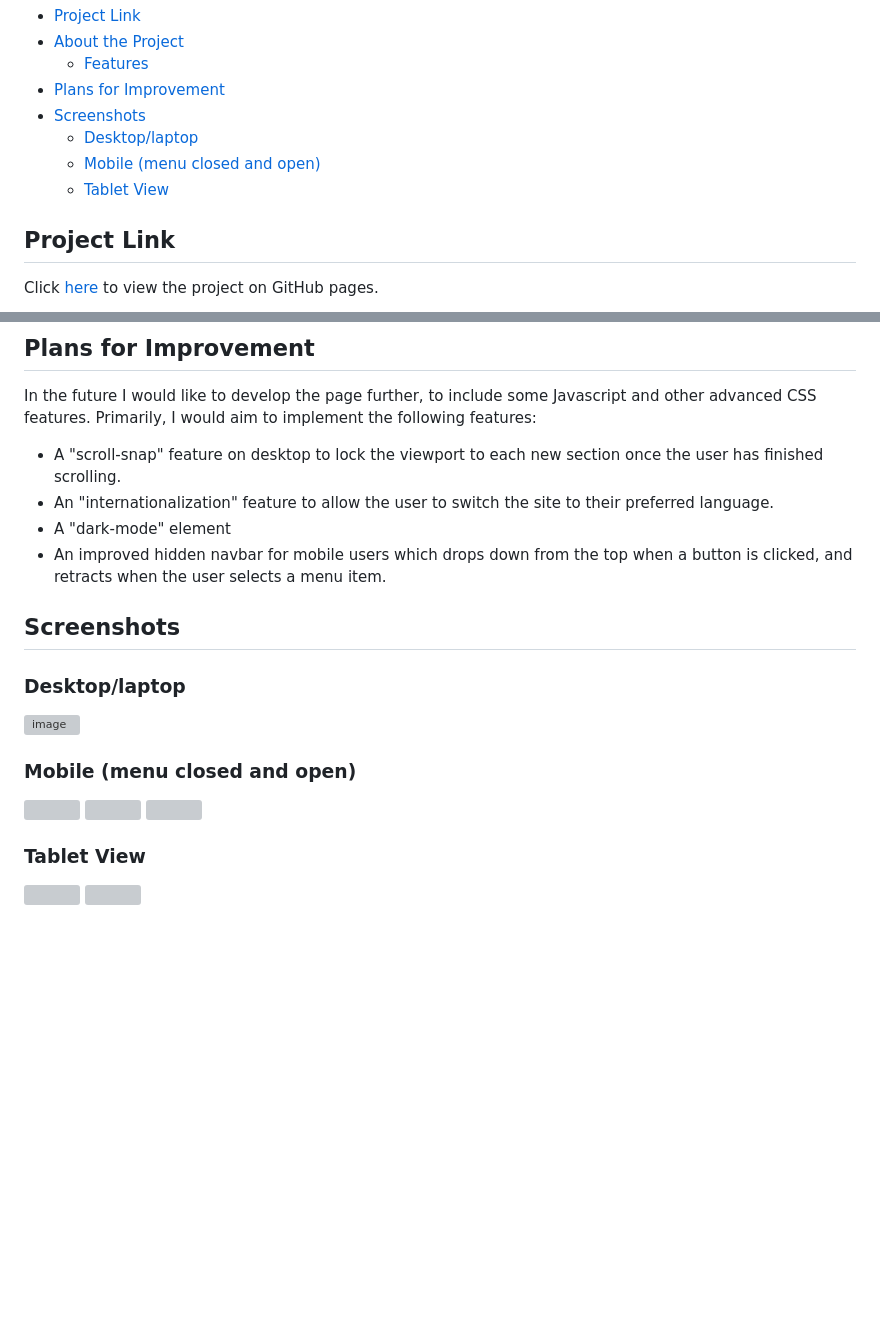
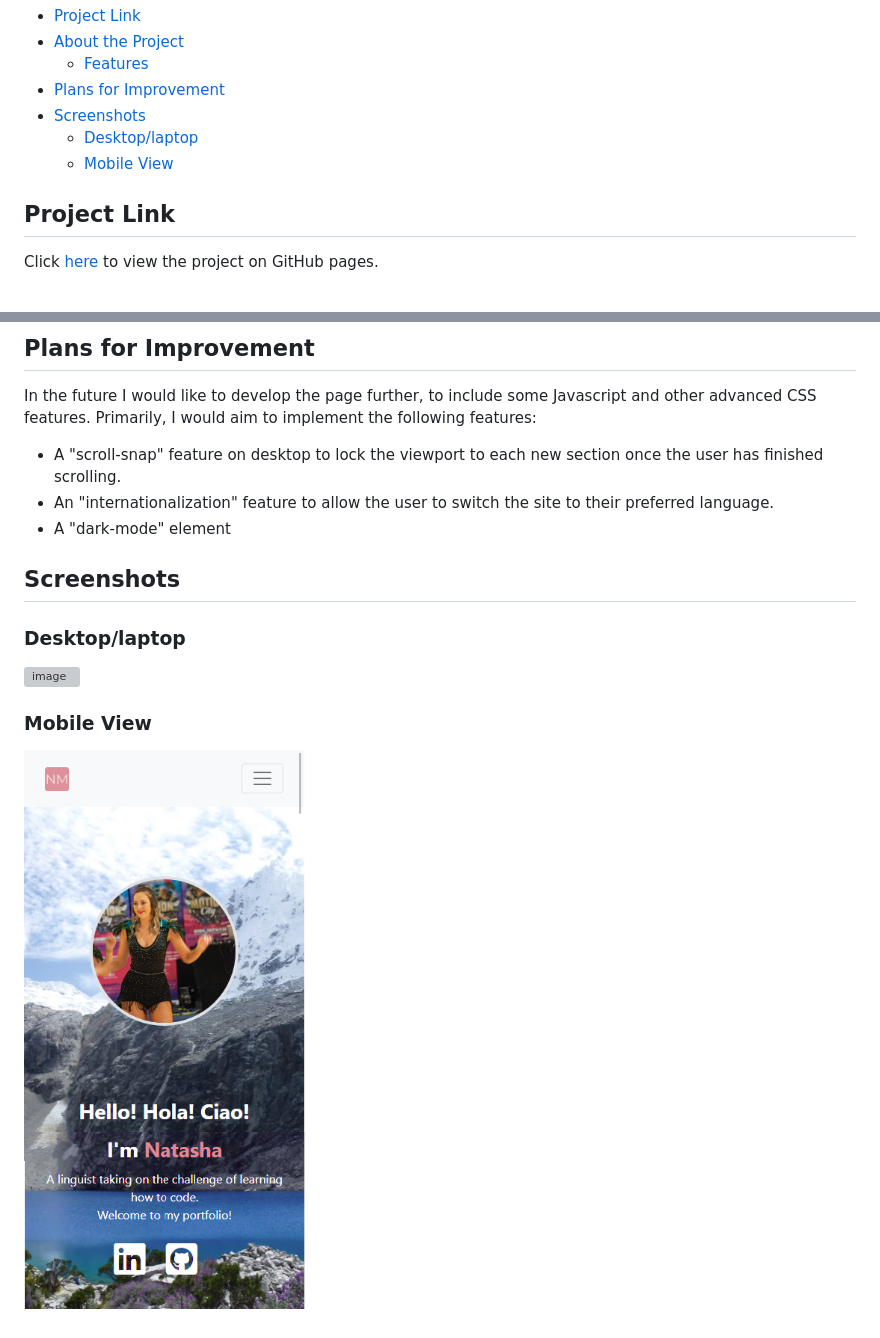
Before and after one commit to natasha-mann/portfolio-page, a Markdown page: README.md, 2 parts joined by grey strips. Rendered like a GitHub page; pictures changed too: assets/images/screenshots/mobile1.png (added); blank space fills up the shorter version; grey boxes are pictures that could not be loaded.

Commit message:
updated readme wit new images and added CV download

```diff
--- a/README.md
+++ b/README.md
@@ -10,8 +10,7 @@
 - [Plans for Improvement](#plans-for-improvement)
 - [Screenshots](#screenshots)
   - [Desktop/laptop](#desktoplaptop)
-  - [Mobile (menu closed and open)](#mobile-menu-closed-and-open)
-  - [Tablet View](#tablet-view)
+  - [Mobile View](#mobile-view)
 
 ## Project Link
 
@@ -44,7 +43,6 @@ In the future I would like to develop the page further, to include some Javascri
 - A "scroll-snap" feature on desktop to lock the viewport to each new section once the user has finished scrolling.
 - An "internationalization" feature to allow the user to switch the site to their preferred language.
 - A "dark-mode" element
-- An improved hidden navbar for mobile users which drops down from the top when a button is clicked, and retracts when the user selects a menu item.
 
 ## Screenshots
 
@@ -54,15 +52,4 @@ In the future I would like to develop the page further, to include some Javascri
 
-### Mobile (menu closed and open)
+### Mobile View
 
-<p float="left">
-  <img src="./assets/images/mobile-menu-closed-1.png" width=30% />
-  <img src="./assets/images/mobile-menu-closed-2.png" width=30% />
-  <img src="./assets/images/mobile-menu-open.png" width=30%/>
-</p>
-
-### Tablet View
-
-<p>
- <img src="./assets/images/tablet-screenshot-1.png" width=40%>
- <img src="./assets/images/tablet-screenshot-2.png" width=50%>
-</p>
+![image](./assets/images/screenshots/mobile1.png)
```
Also changed, not shown: other parts of README.md (+1 -1 lines), 5 other files.
